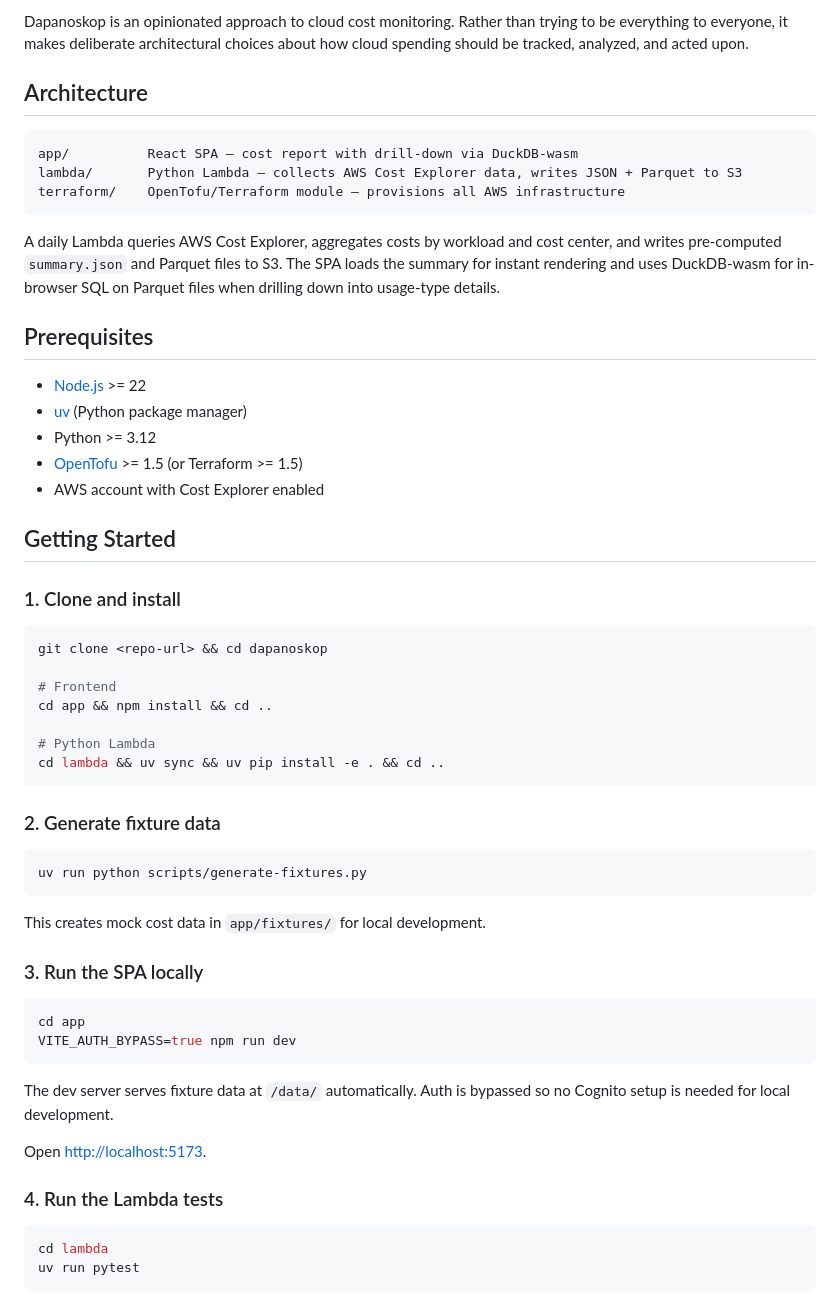
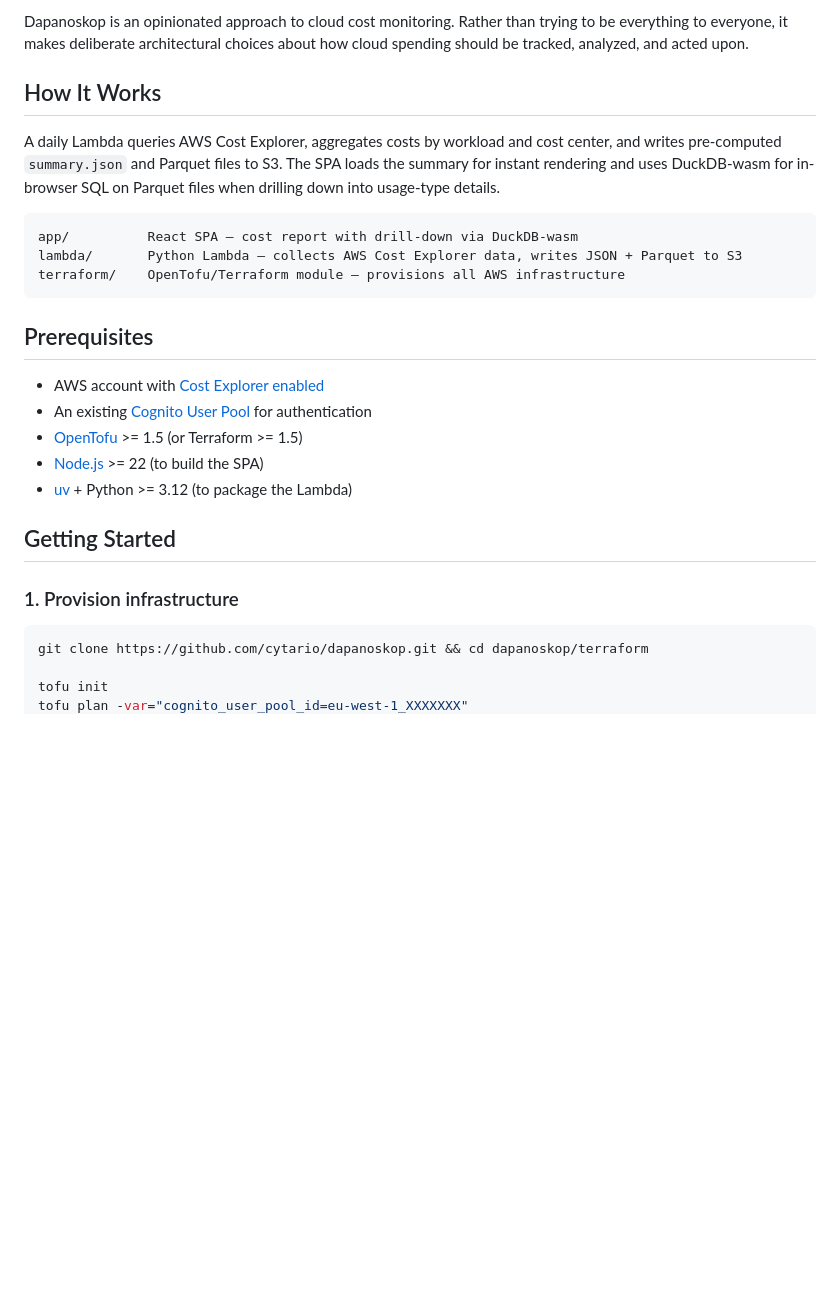
Before and after one commit to cytario/dapanoskop, a Markdown page: README.md, the part around one of its changes. Drawn GitHub-style; blank space fills up the shorter version.

````diff
--- a/README.md
+++ b/README.md
@@ -9,7 +9,9 @@
 
 Dapanoskop is an opinionated approach to cloud cost monitoring. Rather than trying to be everything to everyone, it makes deliberate architectural choices about how cloud spending should be tracked, analyzed, and acted upon.
 
-## Architecture
+## How It Works
+
+A daily Lambda queries AWS Cost Explorer, aggregates costs by workload and cost center, and writes pre-computed `summary.json` and Parquet files to S3. The SPA loads the summary for instant rendering and uses DuckDB-wasm for in-browser SQL on Parquet files when drilling down into usage-type details.
 
 ```
 app/          React SPA — cost report with drill-down via DuckDB-wasm
@@ -17,53 +19,18 @@ lambda/       Python Lambda — collects AWS Cost Explorer data, writes JSON + P
 terraform/    OpenTofu/Terraform module — provisions all AWS infrastructure
 ```
 
-A daily Lambda queries AWS Cost Explorer, aggregates costs by workload and cost center, and writes pre-computed `summary.json` and Parquet files to S3. The SPA loads the summary for instant rendering and uses DuckDB-wasm for in-browser SQL on Parquet files when drilling down into usage-type details.
-
 ## Prerequisites
 
-- [Node.js](https://nodejs.org/) >= 22
-- [uv](https://docs.astral.sh/uv/) (Python package manager)
-- Python >= 3.12
+- AWS account with [Cost Explorer enabled](https://docs.aws.amazon.com/cost-management/latest/userguide/ce-enable.html)
+- An existing [Cognito User Pool](https://docs.aws.amazon.com/cognito/latest/developerguide/cognito-user-pool-as-user-directory.html) for authentication
 - [OpenTofu](https://opentofu.org/) >= 1.5 (or Terraform >= 1.5)
-- AWS account with Cost Explorer enabled
+- [Node.js](https://nodejs.org/) >= 22 (to build the SPA)
+- [uv](https://docs.astral.sh/uv/) + Python >= 3.12 (to package the Lambda)
 
 ## Getting Started
 
-### 1. Clone and install
+### 1. Provision infrastructure
 
 ```bash
-git clone <repo-url> && cd dapanoskop
+git clone https://github.com/cytario/dapanoskop.git && cd dapanoskop/terraform
 
-# Frontend
-cd app && npm install && cd ..
-
-# Python Lambda
-cd lambda && uv sync && uv pip install -e . && cd ..
-```
-
-### 2. Generate fixture data
-
-```bash
-uv run python scripts/generate-fixtures.py
-```
-
-This creates mock cost data in `app/fixtures/` for local development.
-
-### 3. Run the SPA locally
-
-```bash
-cd app
-VITE_AUTH_BYPASS=true npm run dev
-```
-
-The dev server serves fixture data at `/data/` automatically. Auth is bypassed so no Cognito setup is needed for local development.
-
-Open [http://localhost:5173](http://localhost:5173).
-
-### 4. Run the Lambda tests
-
-```bash
-cd lambda
-uv run pytest
-```
-
````
Also changed, not shown: other parts of README.md (+76 -75 lines).
